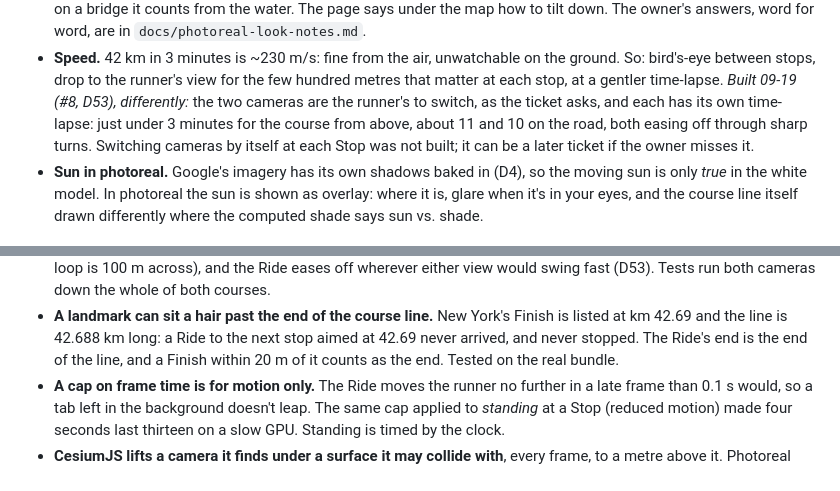
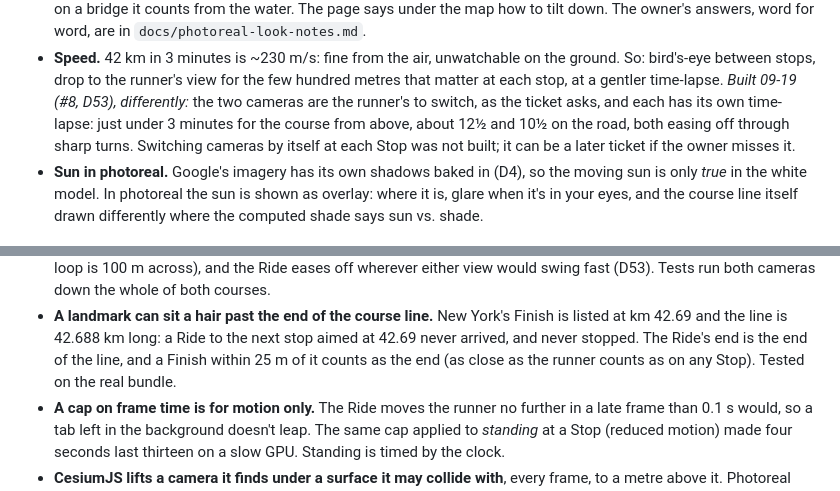
Before and after one commit to Daniwave100/GeoPace, a Markdown page: PLAN.md, 2 parts joined by grey strips. Rendered like a GitHub page.

```diff
--- a/PLAN.md
+++ b/PLAN.md
@@ -267,7 +267,7 @@ photoreal imagery (D32) · two cameras and a time-lapse (D33). Words used here a
 - **Speed.** 42 km in 3 minutes is ~230 m/s: fine from the air, unwatchable on the ground. So: bird's-eye between
   stops, drop to the runner's view for the few hundred metres that matter at each stop, at a gentler time-lapse.
   *Built 09-19 (#8, D53), differently:* the two cameras are the runner's to switch, as the ticket asks, and each has
-  its own time-lapse: just under 3 minutes for the course from above, about 11 and 10 on the road, both easing off
+  its own time-lapse: just under 3 minutes for the course from above, about 12½ and 10½ on the road, both easing off
   through sharp turns. Switching cameras by itself at each Stop was not built; it can be a later ticket if the owner misses it.
 - **Sun in photoreal.** Google's imagery has its own shadows baked in (D4), so the moving sun is only *true* in the
   white model. In photoreal the sun is shown as overlay: where it is, glare when it's in your eyes, and the course
@@ -467,7 +467,7 @@ arrival times are approximate — state that in the UI.
   across), and the Ride eases off wherever either view would swing fast (D53). Tests run both cameras down the whole of both courses.
 - **A landmark can sit a hair past the end of the course line.** New York's Finish is listed at km 42.69 and the line is
   42.688 km long: a Ride to the next stop aimed at 42.69 never arrived, and never stopped. The Ride's end is the end of
-  the line, and a Finish within 20 m of it counts as the end. Tested on the real bundle.
+  the line, and a Finish within 25 m of it counts as the end (as close as the runner counts as on any Stop). Tested on the real bundle.
 - **A cap on frame time is for motion only.** The Ride moves the runner no further in a late frame than 0.1 s would, so a
   tab left in the background doesn't leap. The same cap applied to *standing* at a Stop (reduced motion) made four seconds
   last thirteen on a slow GPU. Standing is timed by the clock.
```
Also changed, not shown: other parts of PLAN.md (+29 -5 lines), README.md (+1 -1 lines).
